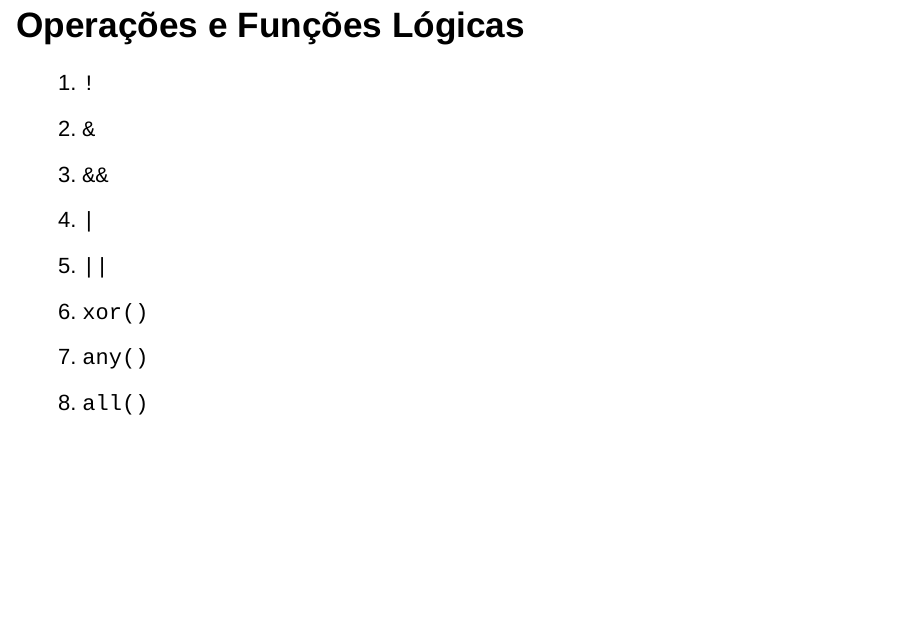
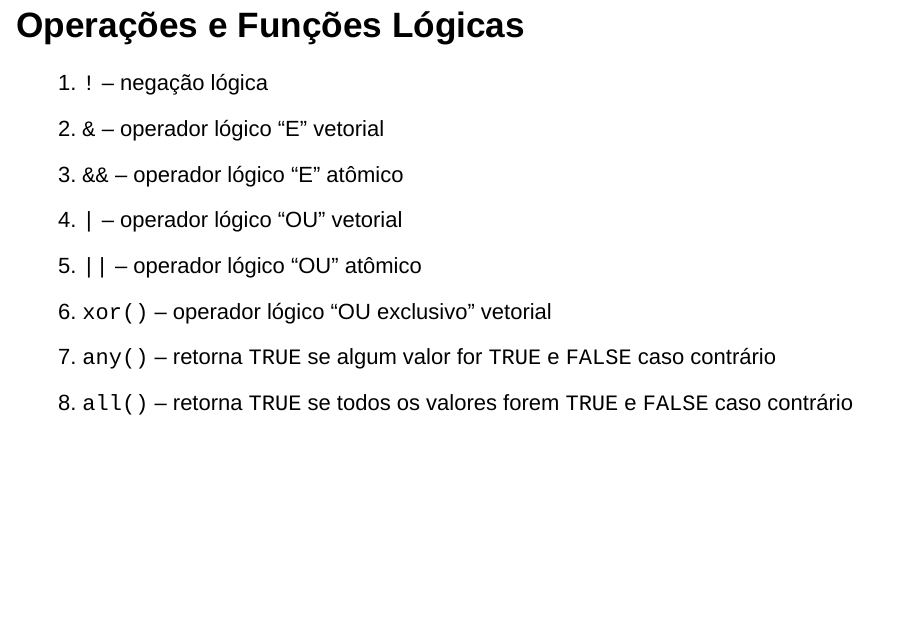
Before and after one commit to zyxdef/IntroLingR, an R Markdown document (rudimentos.linguagem.R.Rmd): page 271 of 332. Rendered offline with R 4.5, knitr and Pandoc, with nearby package versions; drawn as Slidy slides in place of the format the file asks for.

Commit message:
completei o slide de operadores e funções lógicas

```diff
--- a/rudimentos.linguagem.R.Rmd
+++ b/rudimentos.linguagem.R.Rmd
@@ -2710,14 +2710,14 @@ serem somados.
 
 ## Operações e Funções Lógicas
 
-1. `!`
-1. `&`
-1. `&&`
-1. `|`
-1. `||`
-1. `xor()`
-1. `any()`
-1. `all()`
+1. `!` -- negação lógica
+1. `&` -- operador lógico "E" vetorial
+1. `&&` -- operador lógico "E" atômico
+1. `|` -- operador lógico "OU" vetorial
+1. `||` -- operador lógico "OU" atômico
+1. `xor()` -- operador lógico "OU exclusivo" vetorial
+1. `any()` -- retorna `TRUE` se algum valor for `TRUE` e `FALSE` caso contrário
+1. `all()` -- retorna `TRUE` se todos os valores forem `TRUE` e `FALSE` caso contrário
 
 
 
```
